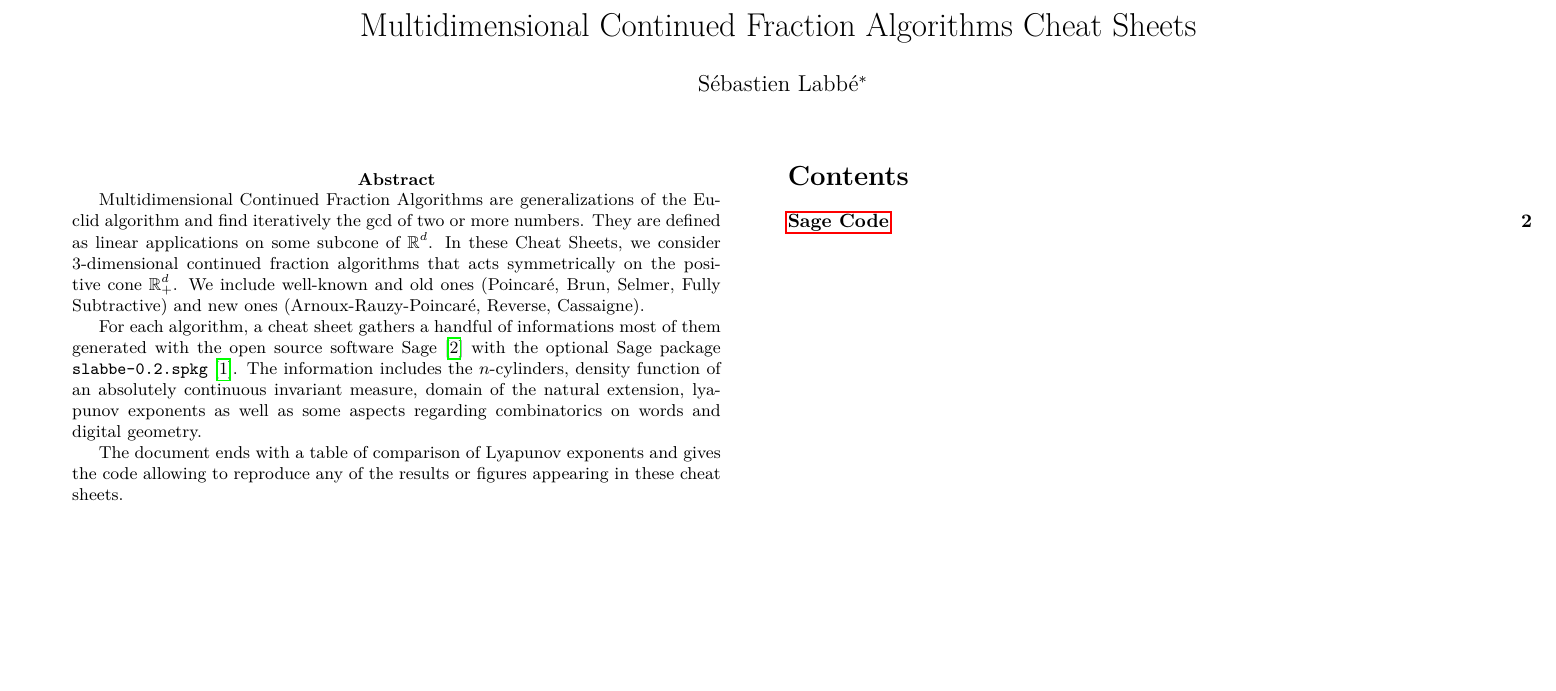
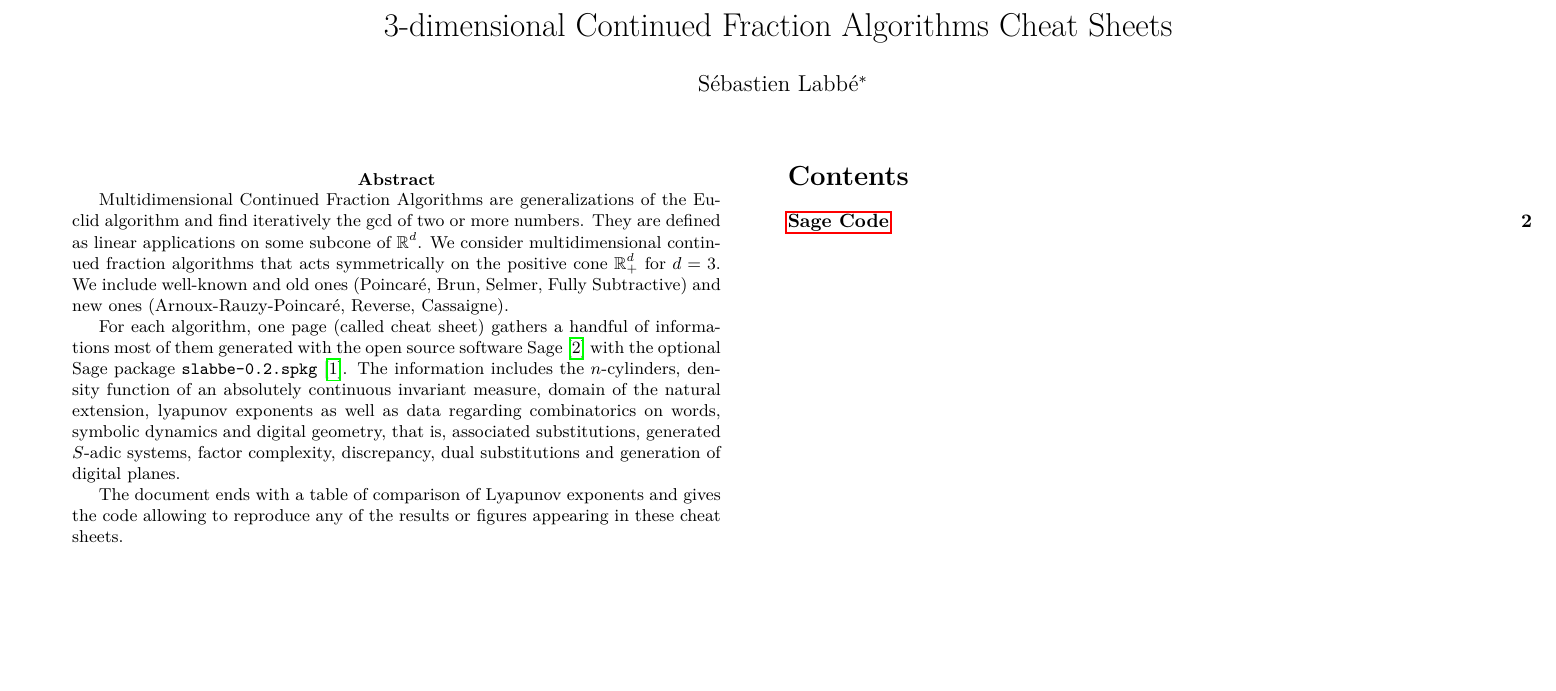
Before and after one commit to seblabbe/mcf_cheat_sheets, a LaTeX paper (cheat_sheet.tex, which reads abstract.tex): part of page 1 of 2, cut so that both start at the same text. Compiled offline with pdfLaTeX.

Commit message:
abstract, title change

```diff
--- a/abstract.tex
+++ b/abstract.tex
@@ -1,22 +1,23 @@
 \begin{abstract}
-
 Multidimensional Continued Fraction Algorithms are generalizations of the
 Euclid algorithm and find iteratively the gcd of two or more numbers. They are
-defined as linear applications on some subcone of $\mathbb{R}^d$. In these
-Cheat Sheets, we consider $3$-dimensional continued fraction algorithms that
-acts symmetrically on the positive cone $\mathbb{R}^d_+$. We include
-well-known and old ones (Poincar\'e, Brun, Selmer, Fully Subtractive) and new
-ones (Arnoux-Rauzy-Poincar\'e, Reverse, Cassaigne).
+defined as linear applications on some subcone of $\mathbb{R}^d$. We consider
+multidimensional continued fraction algorithms that acts symmetrically on the
+positive cone $\mathbb{R}^d_+$ for $d=3$. We include well-known and old ones
+(Poincar\'e, Brun, Selmer, Fully Subtractive) and new ones
+(Arnoux-Rauzy-Poincar\'e, Reverse, Cassaigne).
 
-For each algorithm, a cheat sheet gathers a handful of informations most of
-them generated with the open source software Sage \cite{sage} with the optional
-Sage package \texttt{slabbe-0.2.spkg} \cite{labbe_slabbe_2015}. The information
-includes the $n$-cylinders, density function of an absolutely continuous
-invariant measure, domain of the natural extension, lyapunov exponents as well
-as some aspects regarding combinatorics on words and digital geometry.
+For each algorithm, one page (called cheat sheet) gathers a handful of
+informations most of them generated with the open source software Sage
+\cite{sage} with the optional Sage package \texttt{slabbe-0.2.spkg}
+\cite{labbe_slabbe_2015}. The information includes the $n$-cylinders, density
+function of an absolutely continuous invariant measure, domain of the natural
+extension, lyapunov exponents as well as data regarding combinatorics on
+words, symbolic dynamics and digital geometry, that is, associated
+substitutions, generated $S$-adic systems, factor complexity, discrepancy,
+dual substitutions and generation of digital planes.
 
 The document ends with a table of comparison of Lyapunov exponents and gives the
 code allowing to reproduce any of the results or figures appearing in these
 cheat sheets.
-
 \end{abstract}
--- a/cheat_sheet.tex
+++ b/cheat_sheet.tex
@@ -77,7 +77,7 @@
 
 \begin{document}
 
-\title{Multidimensional Continued Fraction Algorithms Cheat Sheets}
+\title{$3$-dimensional Continued Fraction Algorithms Cheat Sheets}
 \author{Sébastien Labbé\footnote{
 Université de Liège,
 B\^at. B37 Institut de Math\'ematiques,
```
Also changed, not shown: 1 other file.
